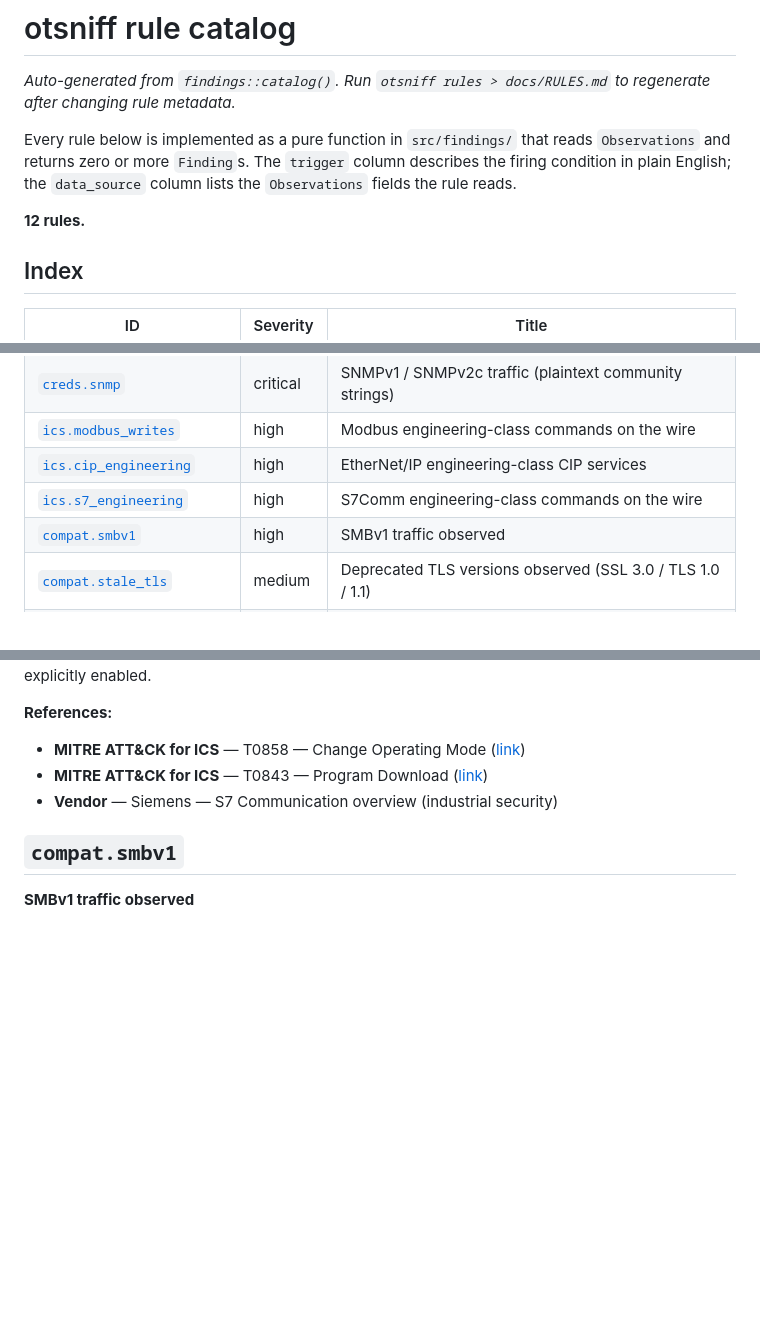
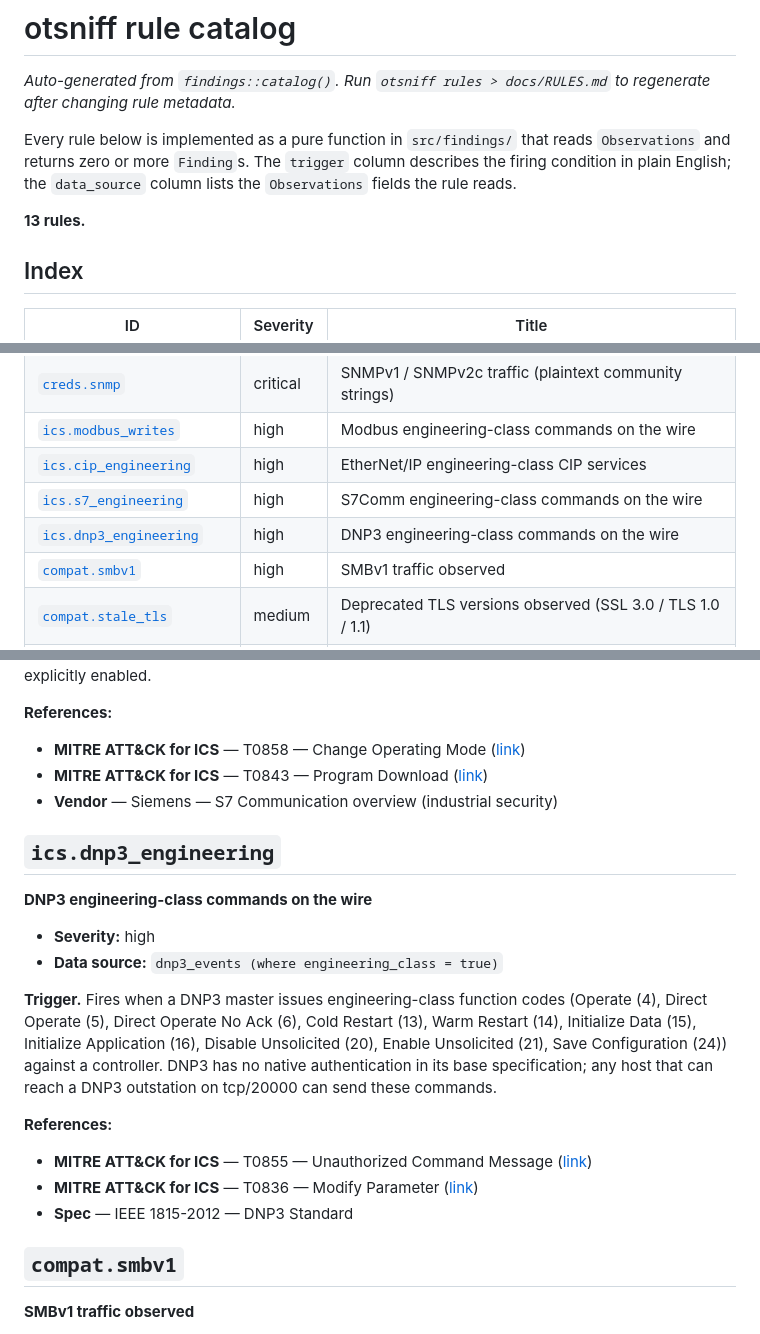
Before and after one commit to adamson34/otsniff, a Markdown page: docs/RULES.md, 3 parts joined by grey strips. Drawn GitHub-style; blank space fills up the shorter version.

Commit message:
docs(S-2.04): regenerate RULES.md with ics.dnp3_engineering

```diff
--- a/docs/RULES.md
+++ b/docs/RULES.md
@@ -4,7 +4,7 @@ _Auto-generated from `findings::catalog()`. Run `otsniff rules > docs/RULES.md`
 
 Every rule below is implemented as a pure function in `src/findings/` that reads `Observations` and returns zero or more `Finding`s. The `trigger` column describes the firing condition in plain English; the `data_source` column lists the `Observations` fields the rule reads.
 
-**12 rules.**
+**13 rules.**
 
 ## Index
 
@@ -17,6 +17,7 @@ Every rule below is implemented as a pure function in `src/findings/` that reads
 | [`ics.modbus_writes`](#icsmodbus_writes) | high | Modbus engineering-class commands on the wire |
 | [`ics.cip_engineering`](#icscip_engineering) | high | EtherNet/IP engineering-class CIP services |
 | [`ics.s7_engineering`](#icss7_engineering) | high | S7Comm engineering-class commands on the wire |
+| [`ics.dnp3_engineering`](#icsdnp3_engineering) | high | DNP3 engineering-class commands on the wire |
 | [`compat.smbv1`](#compatsmbv1) | high | SMBv1 traffic observed |
 | [`compat.stale_tls`](#compatstale_tls) | medium | Deprecated TLS versions observed (SSL 3.0 / TLS 1.0 / 1.1) |
 | [`egress.ot_to_internet`](#egressot_to_internet) | critical | Internet-bound traffic from OT subnets |
@@ -123,6 +124,21 @@ Every rule below is implemented as a pure function in `src/findings/` that reads
 - **MITRE ATT&CK for ICS** — T0843 — Program Download ([link](https://attack.mitre.org/techniques/T0843/))
 - **Vendor** — Siemens — S7 Communication overview (industrial security)
 
+## `ics.dnp3_engineering`
+
+**DNP3 engineering-class commands on the wire**
+
+- **Severity:** high
+- **Data source:** `dnp3_events (where engineering_class = true)`
+
+**Trigger.** Fires when a DNP3 master issues engineering-class function codes (Operate (4), Direct Operate (5), Direct Operate No Ack (6), Cold Restart (13), Warm Restart (14), Initialize Data (15), Initialize Application (16), Disable Unsolicited (20), Enable Unsolicited (21), Save Configuration (24)) against a controller. DNP3 has no native authentication in its base specification; any host that can reach a DNP3 outstation on tcp/20000 can send these commands.
+
+**References:**
+
+- **MITRE ATT&CK for ICS** — T0855 — Unauthorized Command Message ([link](https://attack.mitre.org/techniques/T0855/))
+- **MITRE ATT&CK for ICS** — T0836 — Modify Parameter ([link](https://attack.mitre.org/techniques/T0836/))
+- **Spec** — IEEE 1815-2012 — DNP3 Standard
+
 ## `compat.smbv1`
 
 **SMBv1 traffic observed**
```
